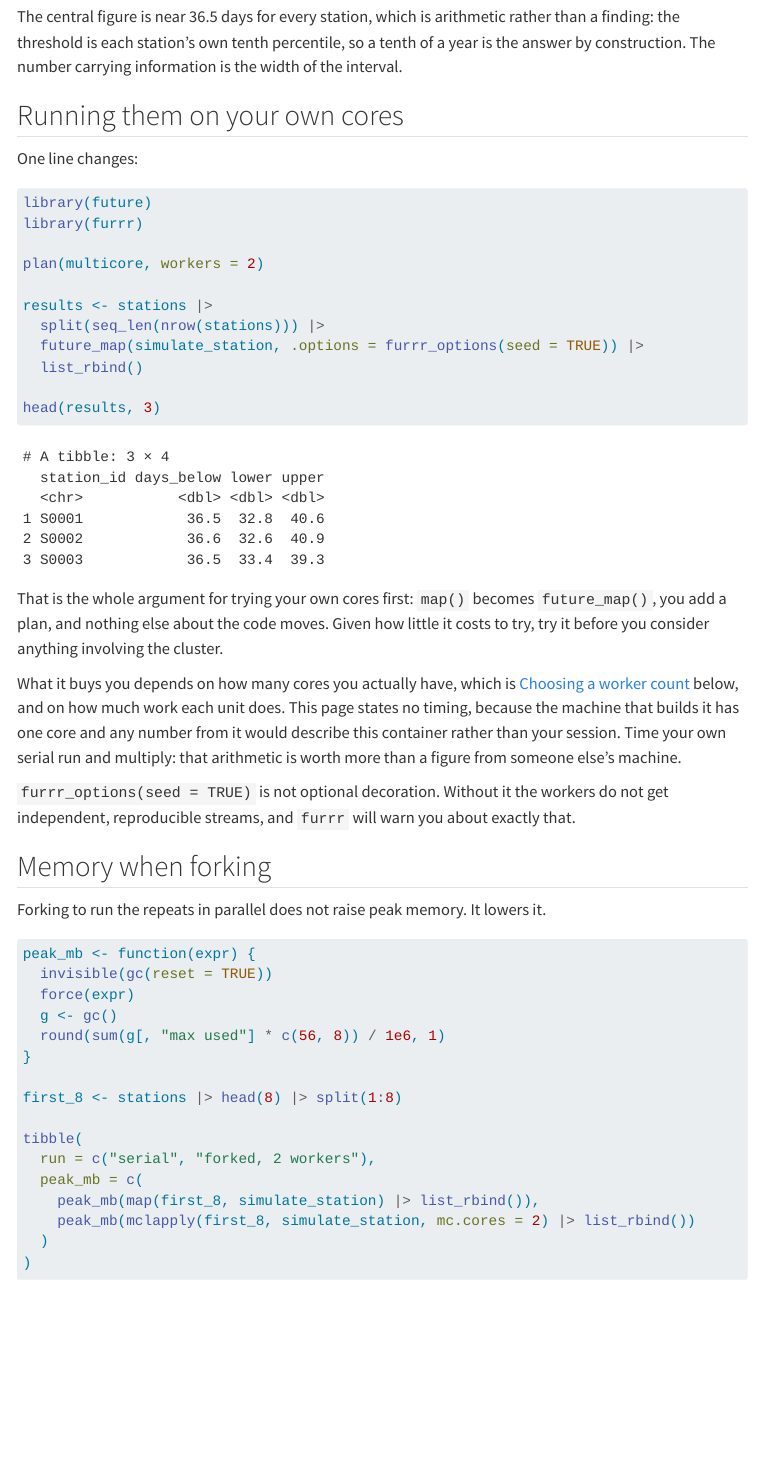
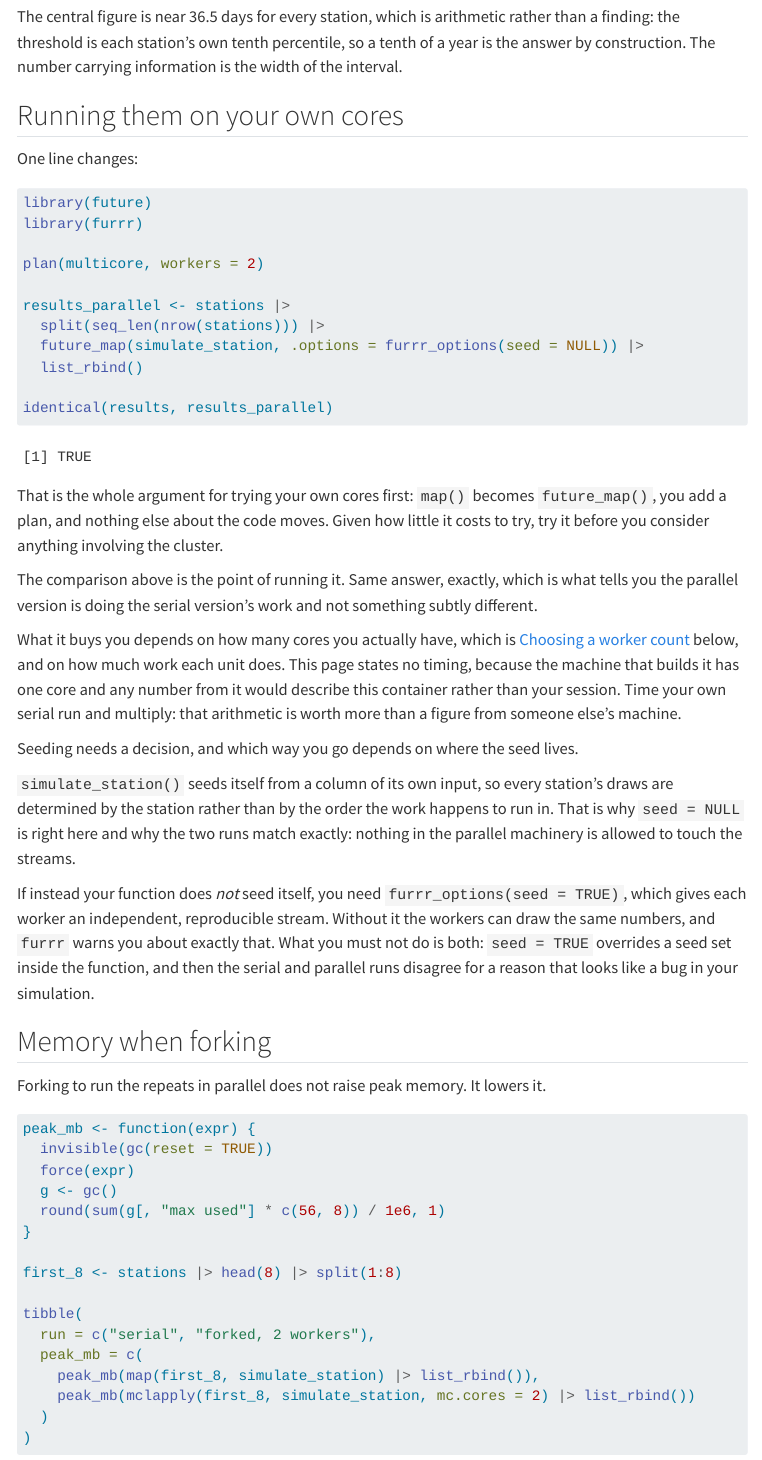
Before and after one commit to posit-dev/r-databricks-guide, a Quarto document (howdoi/simulate-locally.qmd): the page in a window 1100 px wide, from 2750 px down. Rendered offline with R 4.5, knitr and Pandoc in place of Quarto, with nearby package versions; menus at the side of the page are left out.

Commit message:
Seed per station so the parallel run matches the serial one
Co-Authored-By: Claude Opus 5 (1M context) <noreply@anthropic.com>

````diff
--- a/howdoi/simulate-locally.qmd
+++ b/howdoi/simulate-locally.qmd
@@ -111,24 +111,31 @@ One line changes:
 ```{r}
 #| label: parallel
 #| message: false
+#| warning: false
 library(future)
 library(furrr)
 
 plan(multicore, workers = 2)
 
-results <- stations |>
+results_parallel <- stations |>
   split(seq_len(nrow(stations))) |>
-  future_map(simulate_station, .options = furrr_options(seed = TRUE)) |>
+  future_map(simulate_station, .options = furrr_options(seed = NULL)) |>
   list_rbind()
 
-head(results, 3)
+identical(results, results_parallel)
 ```
 
 That is the whole argument for trying your own cores first: `map()` becomes `future_map()`, you add a plan, and nothing else about the code moves. Given how little it costs to try, try it before you consider anything involving the cluster.
 
+The comparison above is the point of running it. Same answer, exactly, which is what tells you the parallel version is doing the serial version's work and not something subtly different.
+
 What it buys you depends on how many cores you actually have, which is [Choosing a worker count](#choosing-a-worker-count) below, and on how much work each unit does. This page states no timing, because the machine that builds it has one core and any number from it would describe this container rather than your session. Time your own serial run and multiply: that arithmetic is worth more than a figure from someone else's machine.
 
-`furrr_options(seed = TRUE)` is not optional decoration. Without it the workers do not get independent, reproducible streams, and `furrr` will warn you about exactly that.
+Seeding needs a decision, and which way you go depends on where the seed lives.
+
+`simulate_station()` seeds itself from a column of its own input, so every station's draws are determined by the station rather than by the order the work happens to run in. That is why `seed = NULL` is right here and why the two runs match exactly: nothing in the parallel machinery is allowed to touch the streams.
+
+If instead your function does *not* seed itself, you need `furrr_options(seed = TRUE)`, which gives each worker an independent, reproducible stream. Without it the workers can draw the same numbers, and `furrr` warns you about exactly that. What you must not do is both: `seed = TRUE` overrides a seed set inside the function, and then the serial and parallel runs disagree for a reason that looks like a bug in your simulation.
 
 ## Memory when forking
 
````
